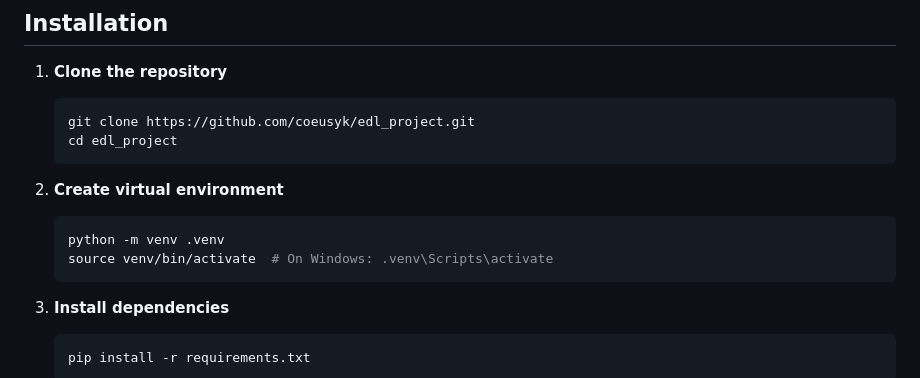
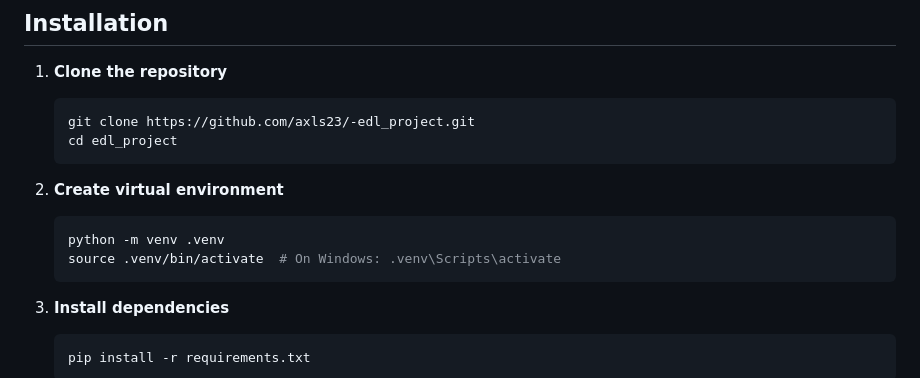
Before and after one commit to axls23/-edl_project, a Markdown page: README.md, the part around one of its changes. GitHub-like rendering.

````diff
--- a/README.md
+++ b/README.md
@@ -140,14 +140,14 @@ A modular, efficient web application that computes image similarity using an ens
 
 1. **Clone the repository**
    ```bash
-   git clone https://github.com/coeusyk/edl_project.git
+   git clone https://github.com/axls23/-edl_project.git
    cd edl_project
    ```
 
 2. **Create virtual environment**
    ```bash
    python -m venv .venv
-   source venv/bin/activate  # On Windows: .venv\Scripts\activate
+   source .venv/bin/activate  # On Windows: .venv\Scripts\activate
    ```
 
 3. **Install dependencies**
````
Also changed, not shown: other parts of README.md (+1 -1 lines).
